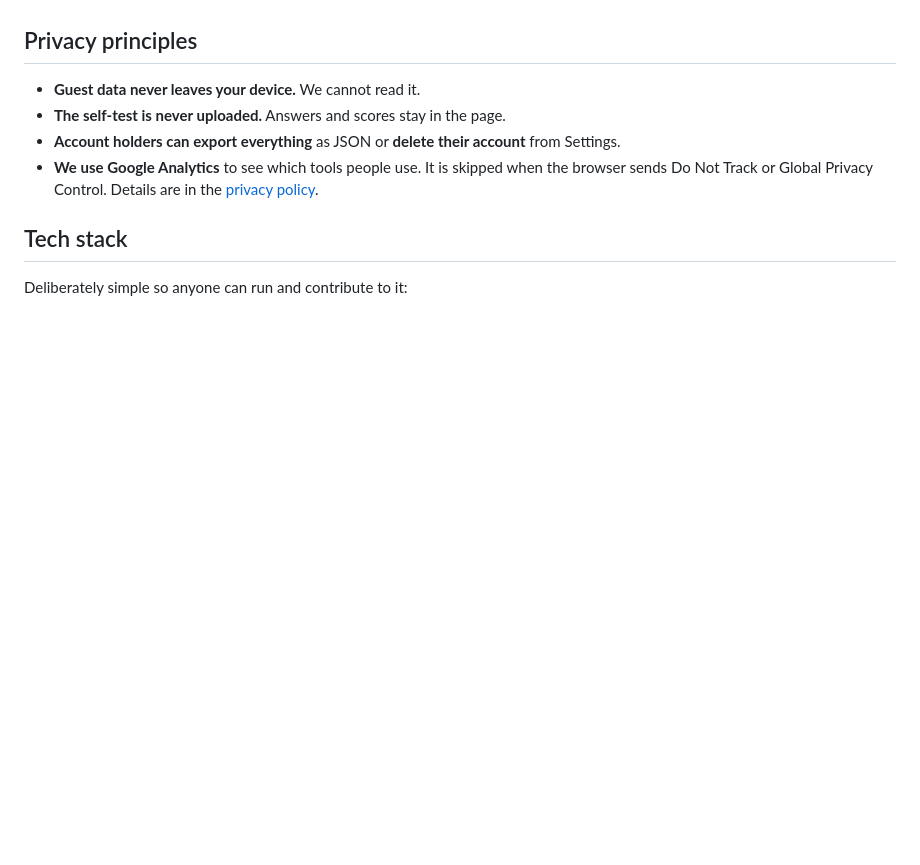
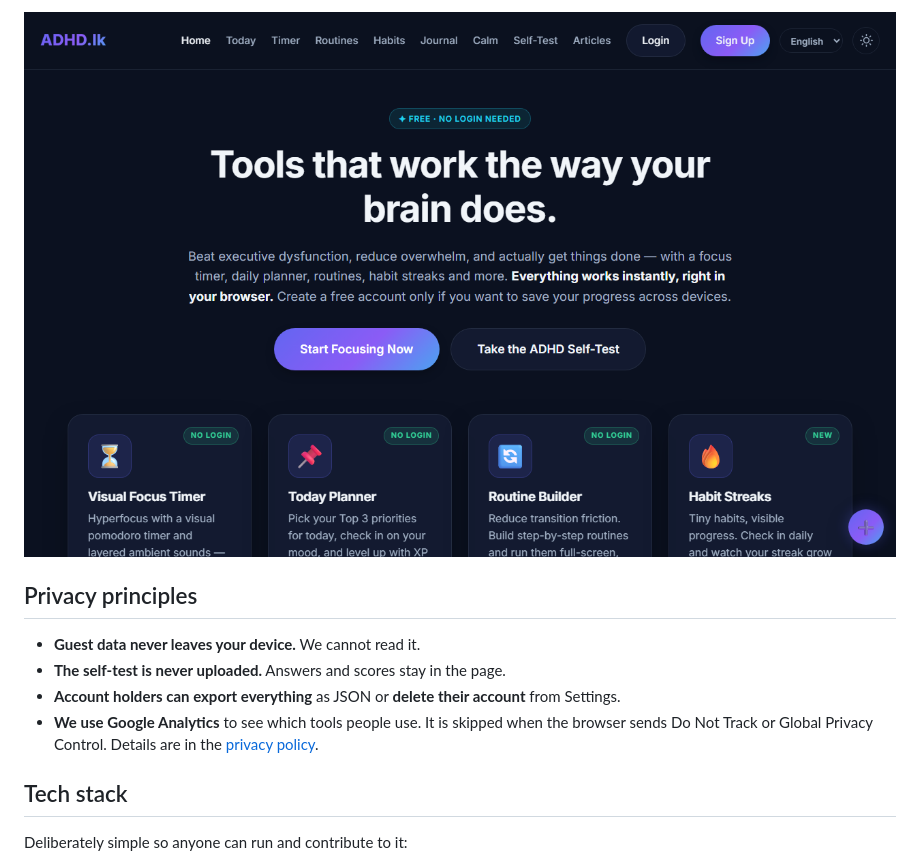
Before and after one commit to Duqit/adhd.lk, a Markdown page: README.md, the part around one of its changes. Drawn GitHub-style; pictures changed too: docs/screenshots/home-desktop-dark.png (added); blank space fills up the shorter version.

Commit message:
README screenshots; CI reports how many PHP files it checked
Co-Authored-By: Claude Opus 5.5 <noreply@anthropic.com>

```diff
--- a/README.md
+++ b/README.md
@@ -32,3 +50,4 @@ account once.
+![The home page in the dark theme](docs/screenshots/home-desktop-dark.png)
 
 ## Privacy principles
 
```
Also changed, not shown: other parts of README.md (+18 -0 lines), docs/screenshots/calm-mobile.png (added), docs/screenshots/planner-mobile.png (added), docs/screenshots/selftest-mobile.png (added), docs/screenshots/timer-desktop.png (added), 1 other file.
